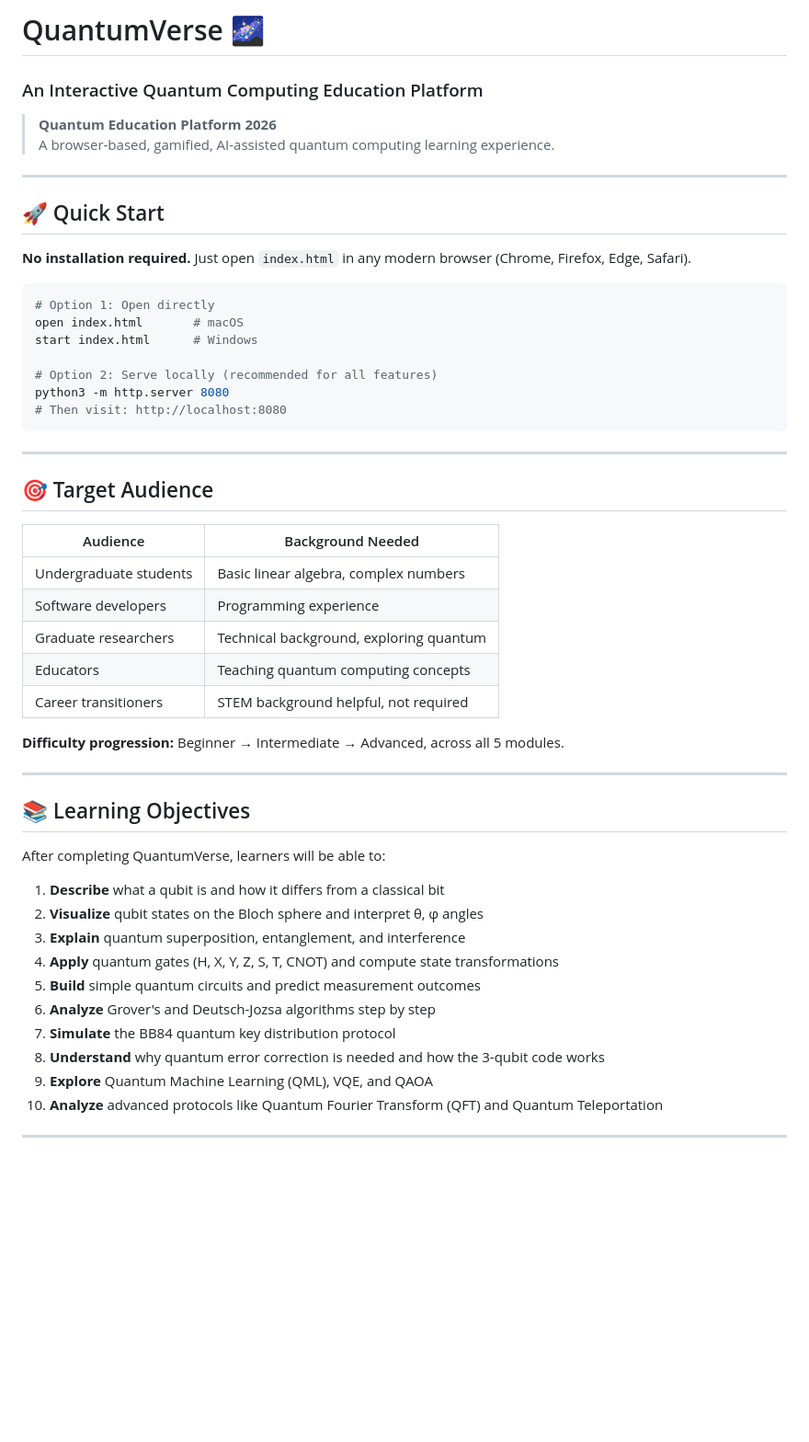
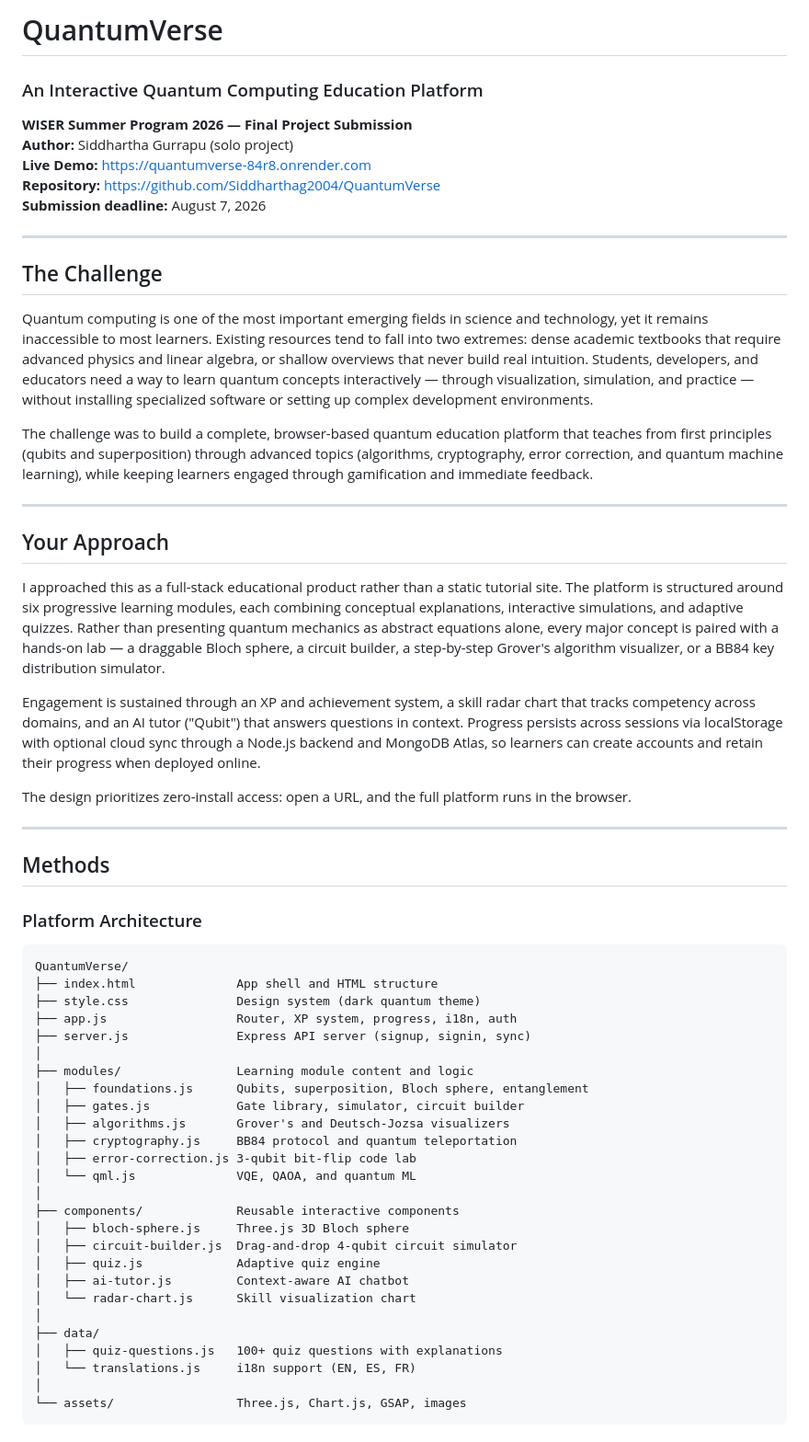
Before and after one commit to Siddharthag2004/QuantumVerse, a Markdown page: README.md, the part around one of its changes. Shown at 92% size. GitHub-like rendering; blank space fills up the shorter version.

````diff
--- a/README.md
+++ b/README.md
@@ -1,52 +1,62 @@
-# QuantumVerse 🌌
+# QuantumVerse
 ### An Interactive Quantum Computing Education Platform
 
-> **Quantum Education Platform 2026**
-> A browser-based, gamified, AI-assisted quantum computing learning experience.
+**WISER Summer Program 2026 — Final Project Submission**
+**Author:** Siddhartha Gurrapu (solo project)
+**Live Demo:** https://quantumverse-84r8.onrender.com
+**Repository:** https://github.com/Siddharthag2004/QuantumVerse
+**Submission deadline:** August 7, 2026
 
 ---
 
-## 🚀 Quick Start
+## The Challenge
 
-**No installation required.** Just open `index.html` in any modern browser (Chrome, Firefox, Edge, Safari).
+Quantum computing is one of the most important emerging fields in science and technology, yet it remains inaccessible to most learners. Existing resources tend to fall into two extremes: dense academic textbooks that require advanced physics and linear algebra, or shallow overviews that never build real intuition. Students, developers, and educators need a way to learn quantum concepts interactively — through visualization, simulation, and practice — without installing specialized software or setting up complex development environments.
 
-```bash
-# Option 1: Open directly
-open index.html       # macOS
-start index.html      # Windows
-
-# Option 2: Serve locally (recommended for all features)
-python3 -m http.server 8080
-# Then visit: http://localhost:8080
-```
+The challenge was to build a complete, browser-based quantum education platform that teaches from first principles (qubits and superposition) through advanced topics (algorithms, cryptography, error correction, and quantum machine learning), while keeping learners engaged through gamification and immediate feedback.
 
 ---
 
-## 🎯 Target Audience
+## Your Approach
 
-| Audience | Background Needed |
-|---|---|
-| Undergraduate students | Basic linear algebra, complex numbers |
-| Software developers | Programming experience |
-| Graduate researchers | Technical background, exploring quantum |
-| Educators | Teaching quantum computing concepts |
-| Career transitioners | STEM background helpful, not required |
+I approached this as a full-stack educational product rather than a static tutorial site. The platform is structured around six progressive learning modules, each combining conceptual explanations, interactive simulations, and adaptive quizzes. Rather than presenting quantum mechanics as abstract equations alone, every major concept is paired with a hands-on lab — a draggable Bloch sphere, a circuit builder, a step-by-step Grover's algorithm visualizer, or a BB84 key distribution simulator.
 
-**Difficulty progression:** Beginner → Intermediate → Advanced, across all 5 modules.
+Engagement is sustained through an XP and achievement system, a skill radar chart that tracks competency across domains, and an AI tutor ("Qubit") that answers questions in context. Progress persists across sessions via localStorage with optional cloud sync through a Node.js backend and MongoDB Atlas, so learners can create accounts and retain their progress when deployed online.
+
+The design prioritizes zero-install access: open a URL, and the full platform runs in the browser.
 
 ---
 
-## 📚 Learning Objectives
+## Methods
 
-After completing QuantumVerse, learners will be able to:
+### Platform Architecture
 
-1. **Describe** what a qubit is and how it differs from a classical bit
-2. **Visualize** qubit states on the Bloch sphere and interpret θ, φ angles
-3. **Explain** quantum superposition, entanglement, and interference
-4. **Apply** quantum gates (H, X, Y, Z, S, T, CNOT) and compute state transformations
-5. **Build** simple quantum circuits and predict measurement outcomes
-6. **Analyze** Grover's and Deutsch-Jozsa algorithms step by step
-7. **Simulate** the BB84 quantum key distribution protocol
-8. **Understand** why quantum error correction is needed and how the 3-qubit code works
-9. **Explore** Quantum Machine Learning (QML), VQE, and QAOA
-10. **Analyze** advanced protocols like Quantum Fourier Transform (QFT) and Quantum Teleportation
+```
+QuantumVerse/
+├── index.html              App shell and HTML structure
+├── style.css               Design system (dark quantum theme)
+├── app.js                  Router, XP system, progress, i18n, auth
+├── server.js               Express API server (signup, signin, sync)
+│
+├── modules/                Learning module content and logic
+│   ├── foundations.js      Qubits, superposition, Bloch sphere, entanglement
+│   ├── gates.js            Gate library, simulator, circuit builder
+│   ├── algorithms.js       Grover's and Deutsch-Jozsa visualizers
+│   ├── cryptography.js     BB84 protocol and quantum teleportation
+│   ├── error-correction.js 3-qubit bit-flip code lab
+│   └── qml.js              VQE, QAOA, and quantum ML
+│
+├── components/             Reusable interactive components
+│   ├── bloch-sphere.js     Three.js 3D Bloch sphere
+│   ├── circuit-builder.js  Drag-and-drop 4-qubit circuit simulator
+│   ├── quiz.js             Adaptive quiz engine
+│   ├── ai-tutor.js         Context-aware AI chatbot
+│   └── radar-chart.js      Skill visualization chart
+│
+├── data/
+│   ├── quiz-questions.js   100+ quiz questions with explanations
+│   └── translations.js     i18n support (EN, ES, FR)
+│
+└── assets/                 Three.js, Chart.js, GSAP, images
+```
+
````
Also changed, not shown: other parts of README.md (+122 -162 lines).
